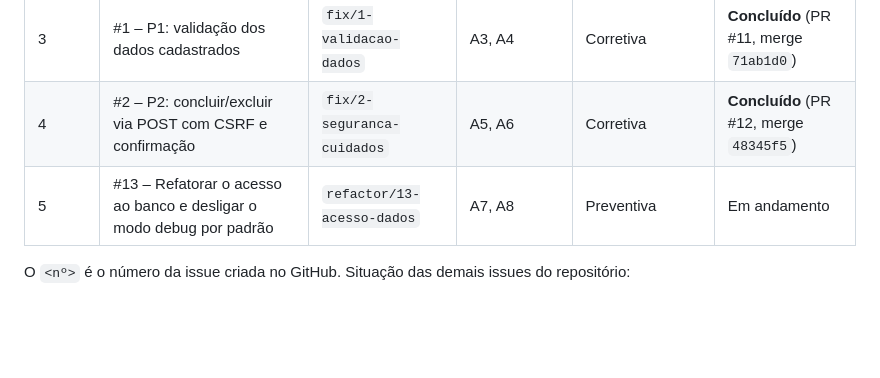
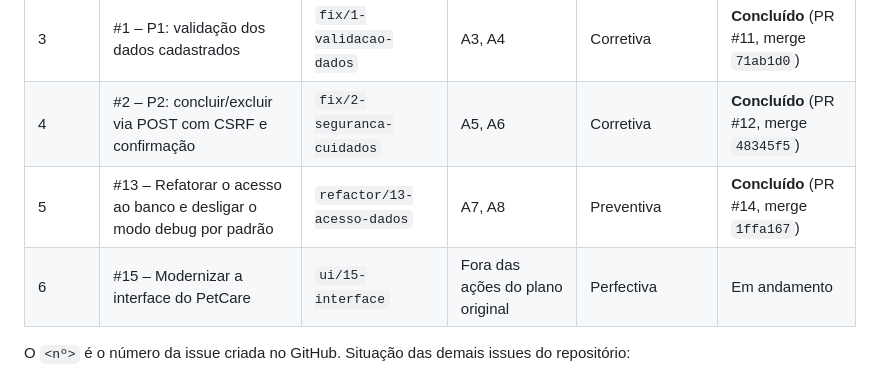
Before and after one commit to RoninXK/PetCare, a Markdown page: PLANO_MELHORIA_PARTE2.md, the part around the change. Rendered like a GitHub page; blank space fills up the shorter version.

Commit message:
docs: registrar a conclusão da refatoração e o ciclo da interface no plano
O ciclo 5 fica registrado como concluído (PR #14) e entra o ciclo 6,
da Issue #15, como manutenção perfectiva fora das ações originais.

Refs #15

Co-Authored-By: Claude Opus 5.5 <noreply@anthropic.com>

```diff
--- a/PLANO_MELHORIA_PARTE2.md
+++ b/PLANO_MELHORIA_PARTE2.md
@@ -297,7 +297,8 @@ Fluxo exigido: **issue → branch → commit → pull request → revisão → m
 | 2 | #9 – Configurar testes automatizados e integração contínua do PetCare | `fix/9-estrutura-testes-ci` | A1, A2, A9 | Preventiva | **Concluído** (PR #10, merge `953c771`) |
 | 3 | #1 – P1: validação dos dados cadastrados | `fix/1-validacao-dados` | A3, A4 | Corretiva | **Concluído** (PR #11, merge `71ab1d0`) |
 | 4 | #2 – P2: concluir/excluir via POST com CSRF e confirmação | `fix/2-seguranca-cuidados` | A5, A6 | Corretiva | **Concluído** (PR #12, merge `48345f5`) |
-| 5 | #13 – Refatorar o acesso ao banco e desligar o modo debug por padrão | `refactor/13-acesso-dados` | A7, A8 | Preventiva | Em andamento |
+| 5 | #13 – Refatorar o acesso ao banco e desligar o modo debug por padrão | `refactor/13-acesso-dados` | A7, A8 | Preventiva | **Concluído** (PR #14, merge `1ffa167`) |
+| 6 | #15 – Modernizar a interface do PetCare | `ui/15-interface` | Fora das ações do plano original | Perfectiva | Em andamento |
 
 O `<nº>` é o número da issue criada no GitHub. Situação das demais issues do repositório:
 
```
